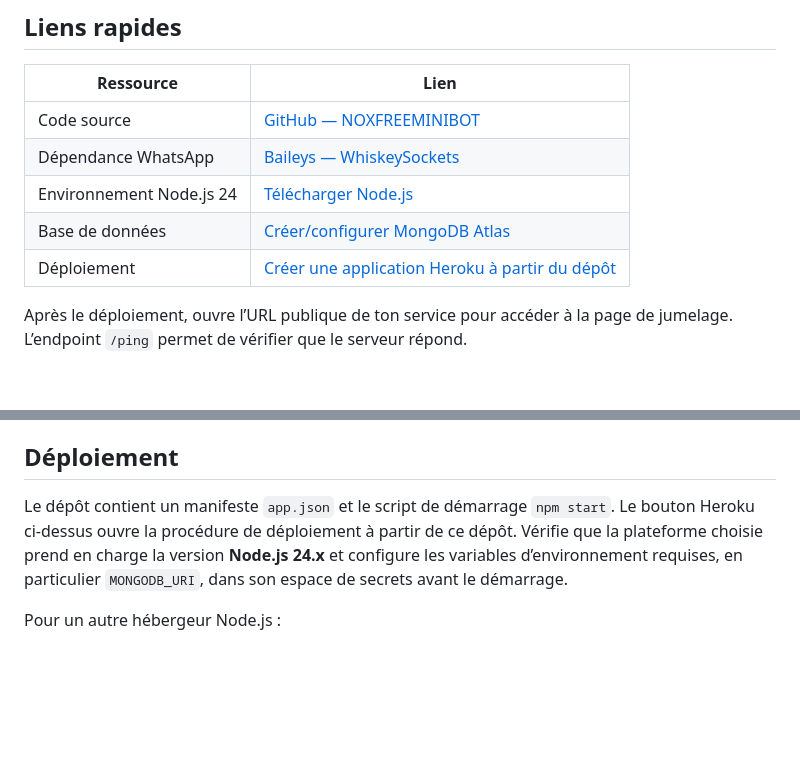
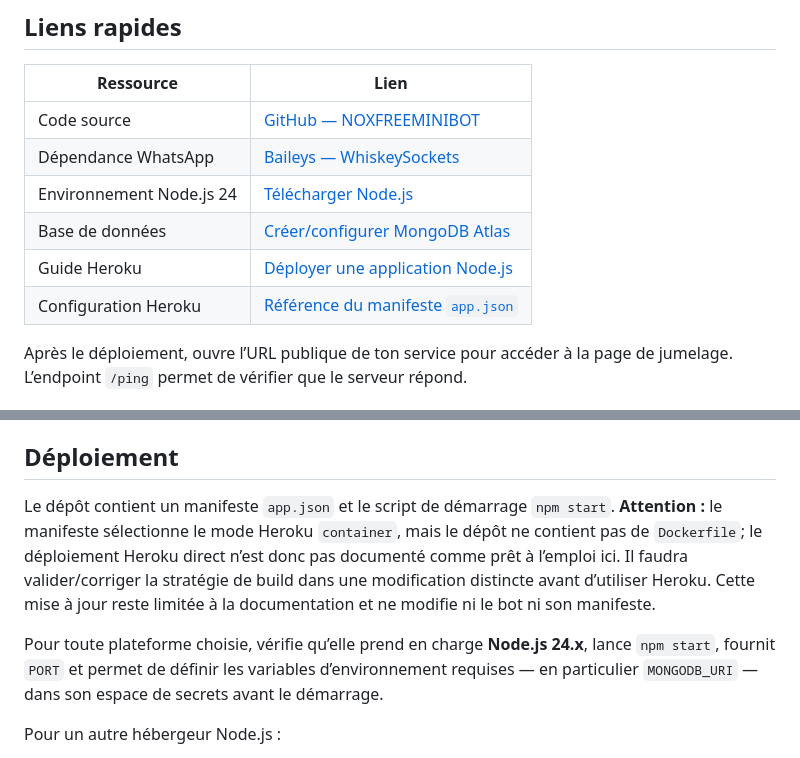
Before and after one commit to Nox-Primeee/NOXFREEMINIBOT, a Markdown page: README.md, 2 parts joined by grey strips. Rendered like a GitHub page; blank space fills up the shorter version.

Commit message:
docs: clarify Heroku deployment requirements

```diff
--- a/README.md
+++ b/README.md
@@ -36,7 +36,8 @@ NOX FREE MINI BOT est un bot WhatsApp multi-appareils basé sur [Baileys](https:
 | Dépendance WhatsApp | [Baileys — WhiskeySockets](https://github.com/WhiskeySockets/Baileys) |
 | Environnement Node.js 24 | [Télécharger Node.js](https://nodejs.org/) |
 | Base de données | [Créer/configurer MongoDB Atlas](https://www.mongodb.com/atlas) |
-| Déploiement | [Créer une application Heroku à partir du dépôt](https://heroku.com/deploy?template=https://github.com/Nox-Primeee/NOXFREEMINIBOT) |
+| Guide Heroku | [Déployer une application Node.js](https://devcenter.heroku.com/articles/deploying-nodejs) |
+| Configuration Heroku | [Référence du manifeste `app.json`](https://devcenter.heroku.com/articles/app-json-schema) |
 
 Après le déploiement, ouvre l’URL publique de ton service pour accéder à la page de jumelage. L’endpoint `/ping` permet de vérifier que le serveur répond.
 
@@ -98,7 +99,9 @@ Le préfixe de commande configuré dans le code est actuellement `.` (par exempl
 
 ## Déploiement
 
-Le dépôt contient un manifeste `app.json` et le script de démarrage `npm start`. Le bouton Heroku ci-dessus ouvre la procédure de déploiement à partir de ce dépôt. Vérifie que la plateforme choisie prend en charge la version **Node.js 24.x** et configure les variables d’environnement requises, en particulier `MONGODB_URI`, dans son espace de secrets avant le démarrage.
+Le dépôt contient un manifeste `app.json` et le script de démarrage `npm start`. **Attention :** le manifeste sélectionne le mode Heroku `container`, mais le dépôt ne contient pas de `Dockerfile`; le déploiement Heroku direct n’est donc pas documenté comme prêt à l’emploi ici. Il faudra valider/corriger la stratégie de build dans une modification distincte avant d’utiliser Heroku. Cette mise à jour reste limitée à la documentation et ne modifie ni le bot ni son manifeste.
+
+Pour toute plateforme choisie, vérifie qu’elle prend en charge **Node.js 24.x**, lance `npm start`, fournit `PORT` et permet de définir les variables d’environnement requises — en particulier `MONGODB_URI` — dans son espace de secrets avant le démarrage.
 
 Pour un autre hébergeur Node.js :
 
```
Also changed, not shown: other parts of README.md (+1 -1 lines).
